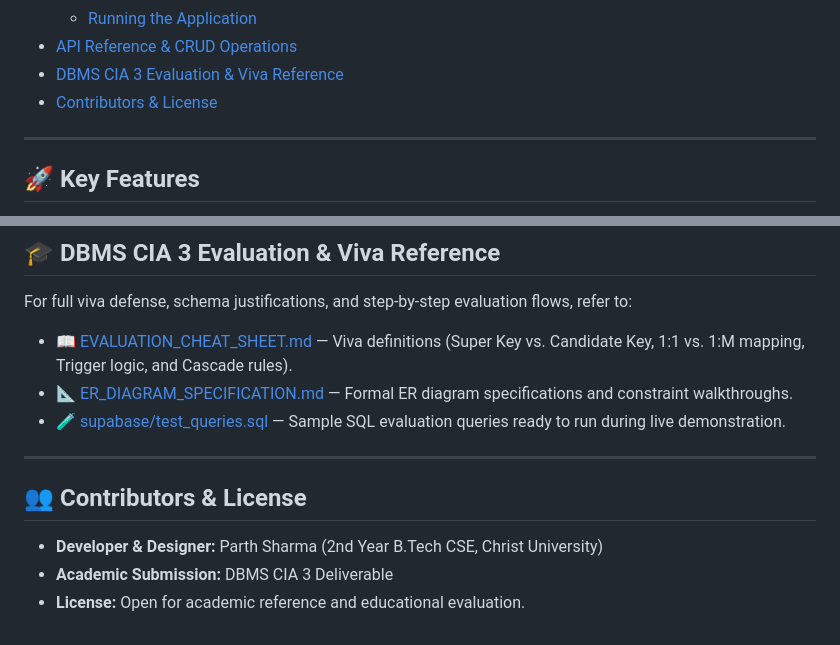
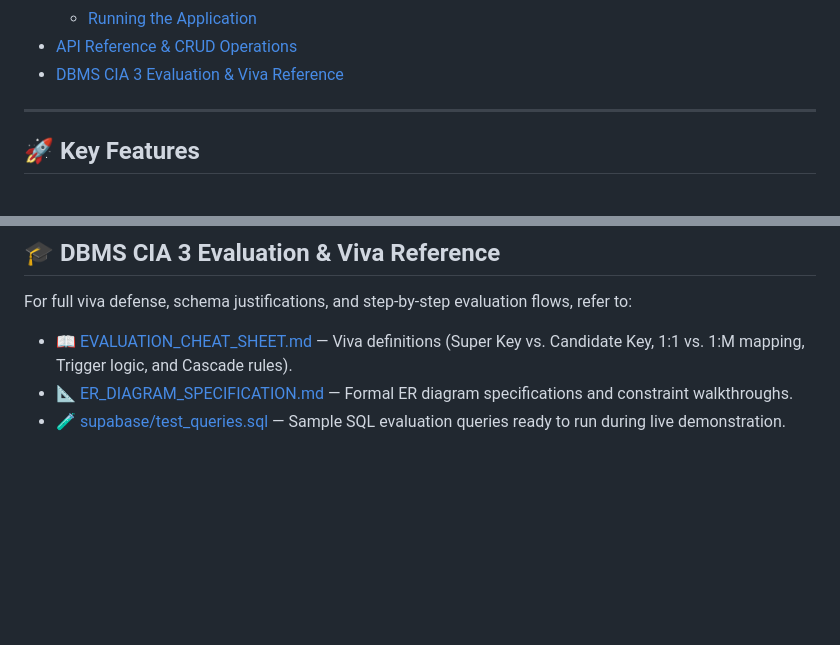
Before and after one commit to ParthKhandelwal537/rideshare-dbms, a Markdown page: README.md, 2 parts joined by grey strips. Drawn GitHub-style; blank space fills up the shorter version.

Commit message:
docs: remove contributors and license section from README

```diff
--- a/README.md
+++ b/README.md
@@ -30,7 +30,6 @@ An enterprise-grade, evaluation-ready relational ridesharing and multi-user cab
   - [Running the Application](#running-the-application)
 - [API Reference & CRUD Operations](#-api-reference--crud-operations)
 - [DBMS CIA 3 Evaluation & Viva Reference](#-dbms-cia-3-evaluation--viva-reference)
-- [Contributors & License](#-contributors--license)
 
 ---
 
@@ -329,11 +328,3 @@ For full viva defense, schema justifications, and step-by-step evaluation flows,
 - 📖 [EVALUATION_CHEAT_SHEET.md](EVALUATION_CHEAT_SHEET.md) — Viva definitions (Super Key vs. Candidate Key, 1:1 vs. 1:M mapping, Trigger logic, and Cascade rules).
 - 📐 [ER_DIAGRAM_SPECIFICATION.md](ER_DIAGRAM_SPECIFICATION.md) — Formal ER diagram specifications and constraint walkthroughs.
 - 🧪 [supabase/test_queries.sql](supabase/test_queries.sql) — Sample SQL evaluation queries ready to run during live demonstration.
-
----
-
-## 👥 Contributors & License
-
-- **Developer & Designer:** Parth Sharma (2nd Year B.Tech CSE, Christ University)
-- **Academic Submission:** DBMS CIA 3 Deliverable
-- **License:** Open for academic reference and educational evaluation.
```
